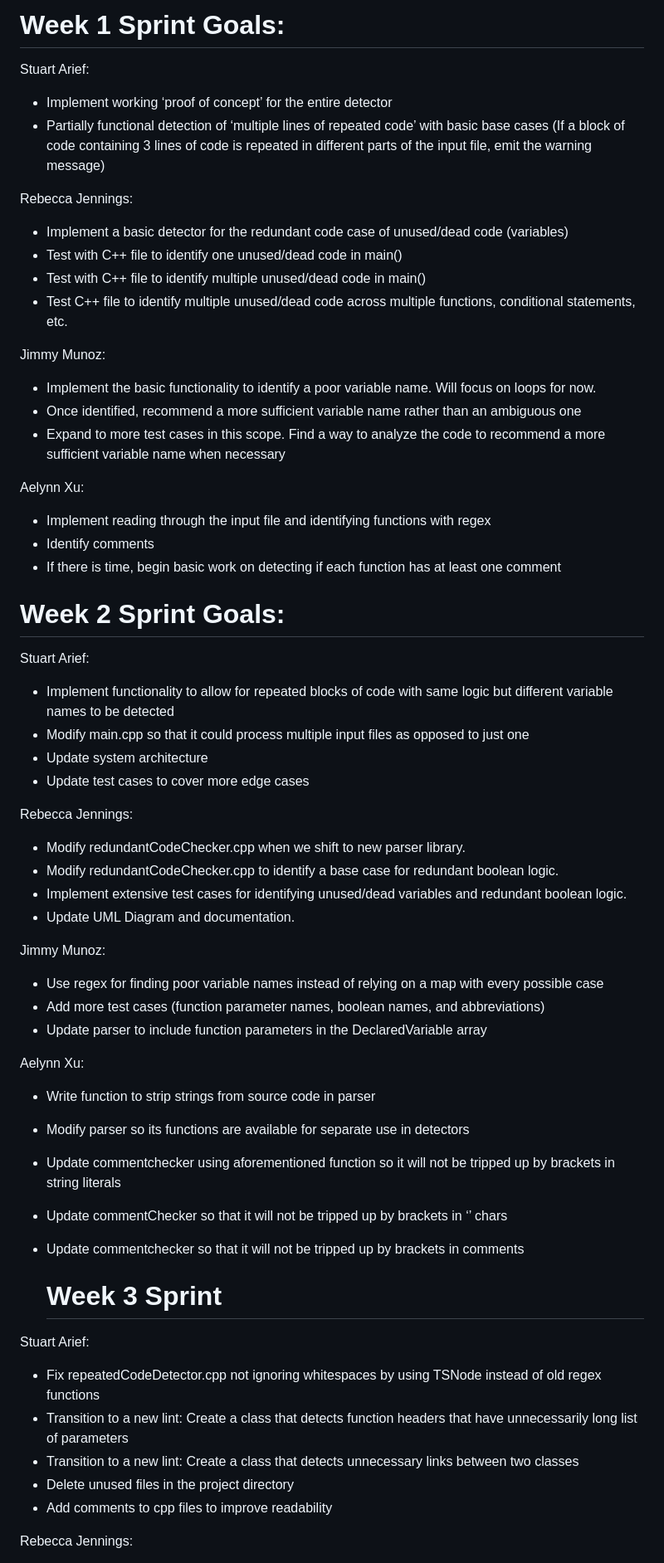
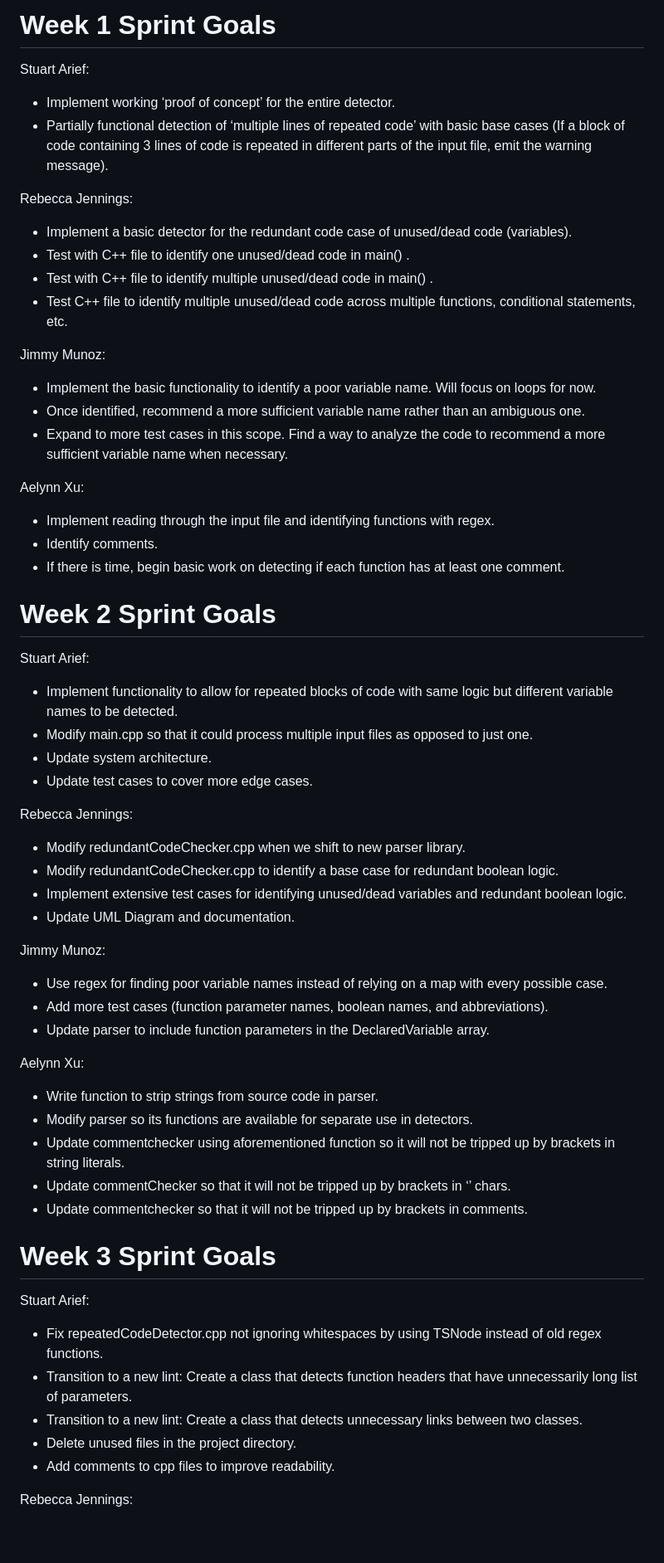
Before and after one commit to UCR-CS-179K-Summer-2026/project4, a Markdown page: PLAN.md, the part around one of its changes. Shown at 83% size. GitHub-like rendering; blank space fills up the shorter version.

Commit message:
Revise sprint goals for clarity and consistency
Updated sprint goals for Weeks 1 to 4, ensuring clarity and consistency in task descriptions.

```diff
--- a/PLAN.md
+++ b/PLAN.md
@@ -1,37 +1,37 @@
-# Week 1 Sprint Goals:
+# Week 1 Sprint Goals
 
 Stuart Arief:
 
-* Implement working ‘proof of concept’ for the entire detector
-* Partially functional detection of ‘multiple lines of repeated code’ with basic base cases (If a block of code containing 3 lines of code is repeated in different parts of the input file, emit the warning message)
+* Implement working ‘proof of concept’ for the entire detector.
+* Partially functional detection of ‘multiple lines of repeated code’ with basic base cases (If a block of code containing 3 lines of code is repeated in different parts of the input file, emit the warning message).
 
 Rebecca Jennings:
 
-* Implement a basic detector for the redundant code case of unused/dead code (variables)
-* Test with C++ file to identify one unused/dead code in main()
-* Test with C++ file to identify multiple unused/dead code in main()
+* Implement a basic detector for the redundant code case of unused/dead code (variables).
+* Test with C++ file to identify one unused/dead code in main() .
+* Test with C++ file to identify multiple unused/dead code in main() .
 * Test C++ file to identify multiple unused/dead code across multiple functions, conditional statements, etc.
 
 Jimmy Munoz:
 
 * Implement the basic functionality to identify a poor variable name. Will focus on loops for now.
-* Once identified, recommend a more sufficient variable name rather than an ambiguous one
-* Expand to more test cases in this scope. Find a way to analyze the code to recommend a more sufficient variable name when necessary
+* Once identified, recommend a more sufficient variable name rather than an ambiguous one.
+* Expand to more test cases in this scope. Find a way to analyze the code to recommend a more sufficient variable name when necessary.
 
 Aelynn Xu:
 
-* Implement reading through the input file and identifying functions with regex
-* Identify comments
-* If there is time, begin basic work on detecting if each function has at least one comment
+* Implement reading through the input file and identifying functions with regex.
+* Identify comments.
+* If there is time, begin basic work on detecting if each function has at least one comment.
 
-# Week 2 Sprint Goals:
+# Week 2 Sprint Goals
 
 Stuart Arief:
 
-* Implement functionality to allow for repeated blocks of code with same logic but different variable names to be detected
-* Modify main.cpp so that it could process multiple input files as opposed to just one
-* Update system architecture
-* Update test cases to cover more edge cases
+* Implement functionality to allow for repeated blocks of code with same logic but different variable names to be detected.
+* Modify main.cpp so that it could process multiple input files as opposed to just one.
+* Update system architecture.
+* Update test cases to cover more edge cases.
 
 Rebecca Jennings:
 
@@ -42,27 +42,27 @@ Rebecca Jennings:
 
 Jimmy Munoz:
 
-* Use regex for finding poor variable names instead of relying on a map with every possible case
-* Add more test cases (function parameter names, boolean names, and abbreviations)
-* Update parser to include function parameters in the DeclaredVariable array
+* Use regex for finding poor variable names instead of relying on a map with every possible case.
+* Add more test cases (function parameter names, boolean names, and abbreviations).
+* Update parser to include function parameters in the DeclaredVariable array.
 
 Aelynn Xu:
 
-* Write function to strip strings from source code in parser
-* Modify parser so its functions are available for separate use in detectors
-* Update commentchecker using aforementioned function so it will not be tripped up by brackets in string literals
-* Update commentChecker so that it will not be tripped up by brackets in ‘’ chars
-* Update commentchecker so that it will not be tripped up by brackets in comments
+* Write function to strip strings from source code in parser.
+* Modify parser so its functions are available for separate use in detectors.
+* Update commentchecker using aforementioned function so it will not be tripped up by brackets in string literals.
+* Update commentChecker so that it will not be tripped up by brackets in ‘’ chars.
+* Update commentchecker so that it will not be tripped up by brackets in comments.
 
-  # Week 3 Sprint
+# Week 3 Sprint Goals
 
 Stuart Arief:
 
-* Fix repeatedCodeDetector.cpp not ignoring whitespaces by using TSNode instead of old regex functions
-* Transition to a new lint: Create a class that detects function headers that have unnecessarily long list of parameters
-* Transition to a new lint: Create a class that detects unnecessary links between two classes
-* Delete unused files in the project directory
-* Add comments to cpp files to improve readability
+* Fix repeatedCodeDetector.cpp not ignoring whitespaces by using TSNode instead of old regex functions.
+* Transition to a new lint: Create a class that detects function headers that have unnecessarily long list of parameters.
+* Transition to a new lint: Create a class that detects unnecessary links between two classes.
+* Delete unused files in the project directory.
+* Add comments to cpp files to improve readability.
 
 Rebecca Jennings:
 
```
Also changed, not shown: other parts of PLAN.md (+36 -8 lines).
